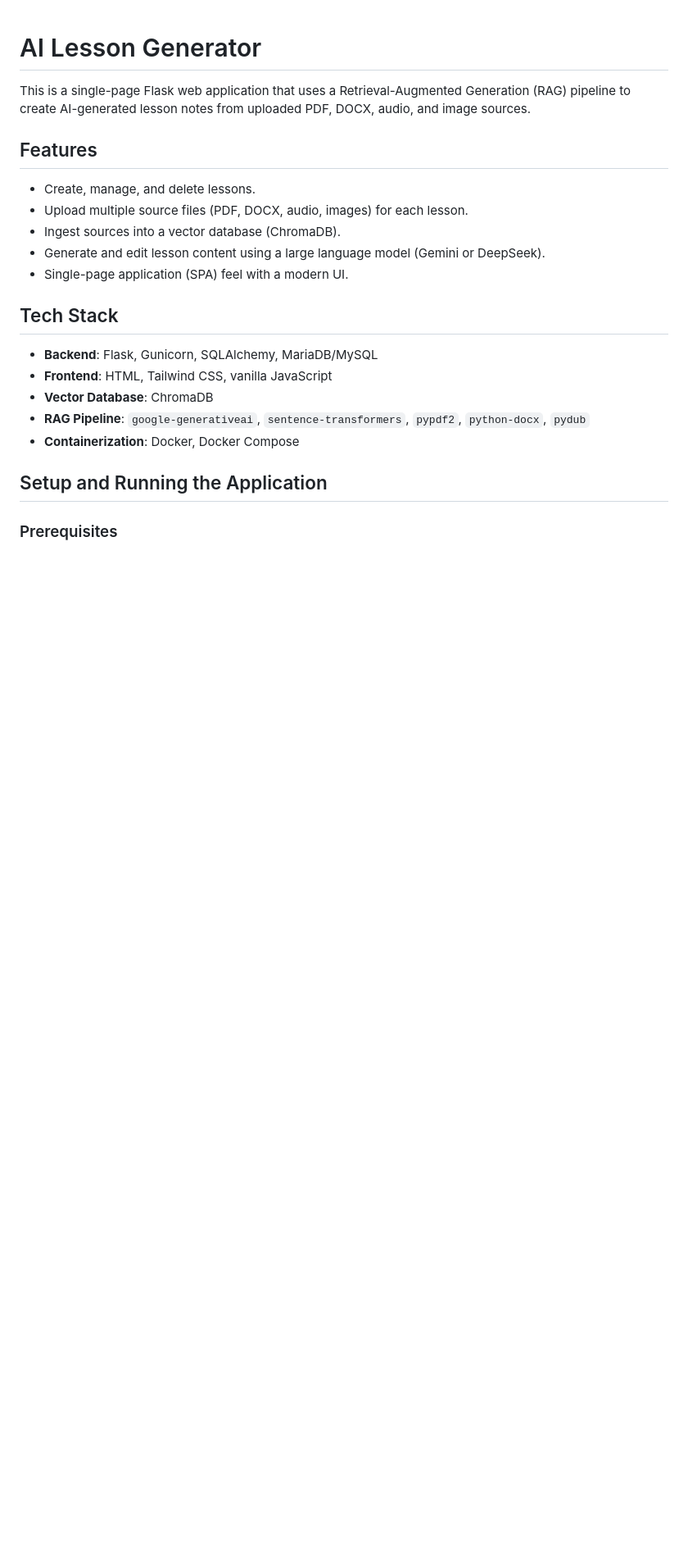
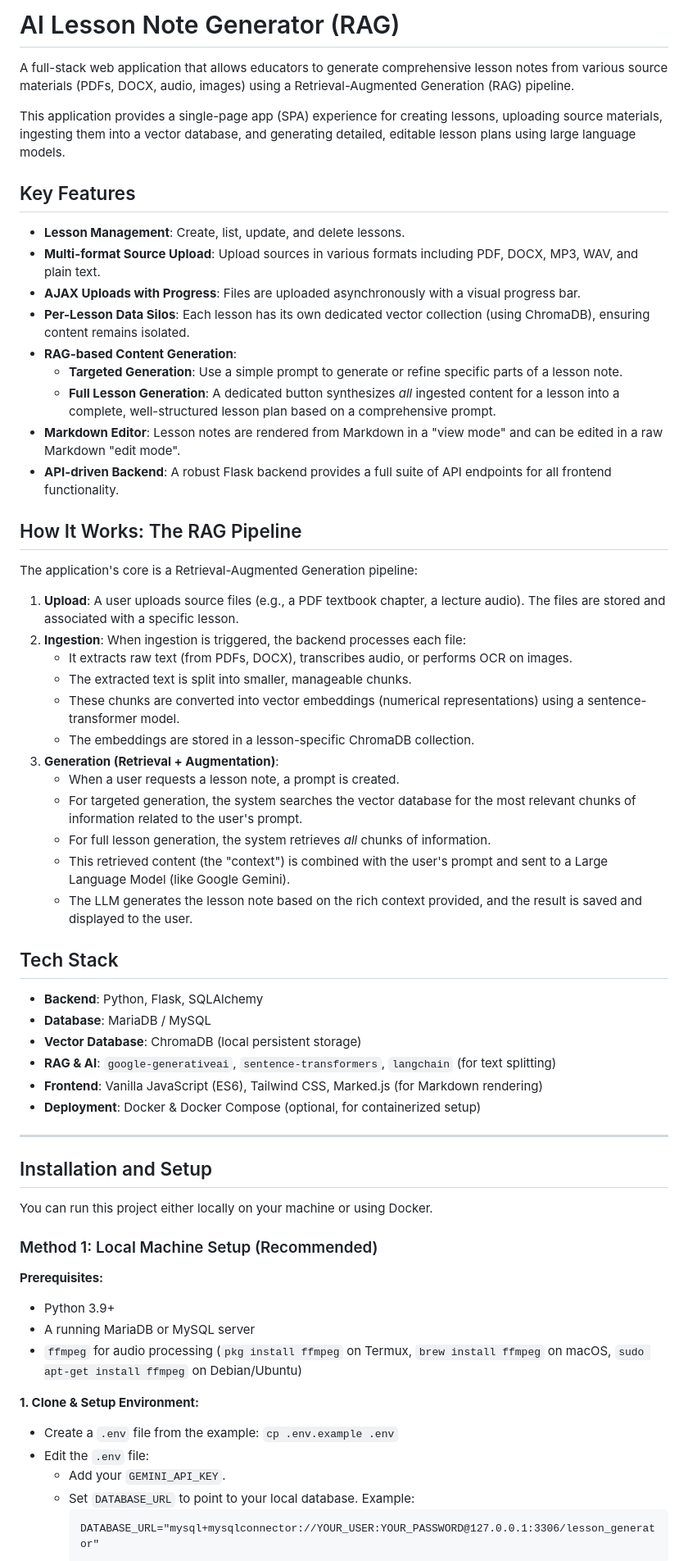
Before and after one commit to Joweb1/Lesson-Note-RAG, a Markdown page: README.md, the part around one of its changes. Shown at 82% size. GitHub-like rendering; blank space fills up the shorter version.

Commit message:
docs: Update README with comprehensive project summary

````diff
--- a/README.md
+++ b/README.md
@@ -1,25 +1,66 @@
+# AI Lesson Note Generator (RAG)
 
-# AI Lesson Generator
+A full-stack web application that allows educators to generate comprehensive lesson notes from various source materials (PDFs, DOCX, audio, images) using a Retrieval-Augmented Generation (RAG) pipeline.
 
-This is a single-page Flask web application that uses a Retrieval-Augmented Generation (RAG) pipeline to create AI-generated lesson notes from uploaded PDF, DOCX, audio, and image sources.
+This application provides a single-page app (SPA) experience for creating lessons, uploading source materials, ingesting them into a vector database, and generating detailed, editable lesson plans using large language models.
 
-## Features
+## Key Features
 
-- Create, manage, and delete lessons.
-- Upload multiple source files (PDF, DOCX, audio, images) for each lesson.
-- Ingest sources into a vector database (ChromaDB).
-- Generate and edit lesson content using a large language model (Gemini or DeepSeek).
-- Single-page application (SPA) feel with a modern UI.
+- **Lesson Management**: Create, list, update, and delete lessons.
+- **Multi-format Source Upload**: Upload sources in various formats including PDF, DOCX, MP3, WAV, and plain text.
+- **AJAX Uploads with Progress**: Files are uploaded asynchronously with a visual progress bar.
+- **Per-Lesson Data Silos**: Each lesson has its own dedicated vector collection (using ChromaDB), ensuring content remains isolated.
+- **RAG-based Content Generation**:
+    - **Targeted Generation**: Use a simple prompt to generate or refine specific parts of a lesson note.
+    - **Full Lesson Generation**: A dedicated button synthesizes *all* ingested content for a lesson into a complete, well-structured lesson plan based on a comprehensive prompt.
+- **Markdown Editor**: Lesson notes are rendered from Markdown in a "view mode" and can be edited in a raw Markdown "edit mode".
+- **API-driven Backend**: A robust Flask backend provides a full suite of API endpoints for all frontend functionality.
+
+## How It Works: The RAG Pipeline
+
+The application's core is a Retrieval-Augmented Generation pipeline:
+
+1.  **Upload**: A user uploads source files (e.g., a PDF textbook chapter, a lecture audio). The files are stored and associated with a specific lesson.
+2.  **Ingestion**: When ingestion is triggered, the backend processes each file:
+    - It extracts raw text (from PDFs, DOCX), transcribes audio, or performs OCR on images.
+    - The extracted text is split into smaller, manageable chunks.
+    - These chunks are converted into vector embeddings (numerical representations) using a sentence-transformer model.
+    - The embeddings are stored in a lesson-specific ChromaDB collection.
+3.  **Generation (Retrieval + Augmentation)**:
+    - When a user requests a lesson note, a prompt is created.
+    - For targeted generation, the system searches the vector database for the most relevant chunks of information related to the user's prompt.
+    - For full lesson generation, the system retrieves *all* chunks of information.
+    - This retrieved content (the "context") is combined with the user's prompt and sent to a Large Language Model (like Google Gemini).
+    - The LLM generates the lesson note based on the rich context provided, and the result is saved and displayed to the user.
 
 ## Tech Stack
 
-- **Backend**: Flask, Gunicorn, SQLAlchemy, MariaDB/MySQL
-- **Frontend**: HTML, Tailwind CSS, vanilla JavaScript
-- **Vector Database**: ChromaDB
-- **RAG Pipeline**: `google-generativeai`, `sentence-transformers`, `pypdf2`, `python-docx`, `pydub`
-- **Containerization**: Docker, Docker Compose
+- **Backend**: Python, Flask, SQLAlchemy
+- **Database**: MariaDB / MySQL
+- **Vector Database**: ChromaDB (local persistent storage)
+- **RAG & AI**: `google-generativeai`, `sentence-transformers`, `langchain` (for text splitting)
+- **Frontend**: Vanilla JavaScript (ES6), Tailwind CSS, Marked.js (for Markdown rendering)
+- **Deployment**: Docker & Docker Compose (optional, for containerized setup)
 
-## Setup and Running the Application
+---
 
-### Prerequisites
+## Installation and Setup
 
+You can run this project either locally on your machine or using Docker.
+
+### Method 1: Local Machine Setup (Recommended)
+
+**Prerequisites:**
+- Python 3.9+
+- A running MariaDB or MySQL server
+- `ffmpeg` for audio processing (`pkg install ffmpeg` on Termux, `brew install ffmpeg` on macOS, `sudo apt-get install ffmpeg` on Debian/Ubuntu)
+
+**1. Clone & Setup Environment:**
+   - Create a `.env` file from the example: `cp .env.example .env`
+   - Edit the `.env` file:
+     - Add your `GEMINI_API_KEY`.
+     - Set `DATABASE_URL` to point to your local database. Example:
+       ```
+       DATABASE_URL="mysql+mysqlconnector://YOUR_USER:YOUR_PASSWORD@127.0.0.1:3306/lesson_generator"
+       ```
+
````
Also changed, not shown: other parts of README.md (+52 -75 lines).
